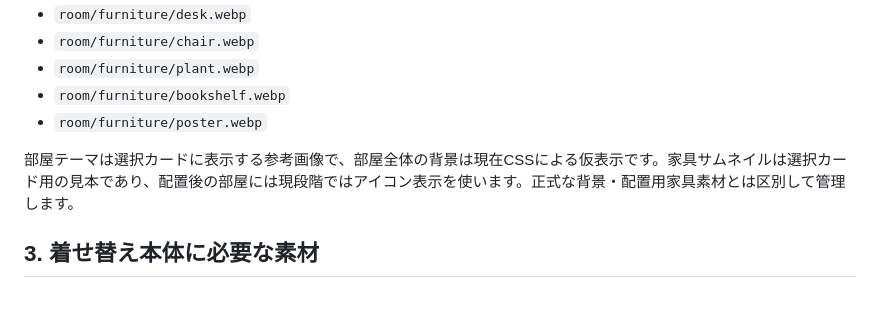
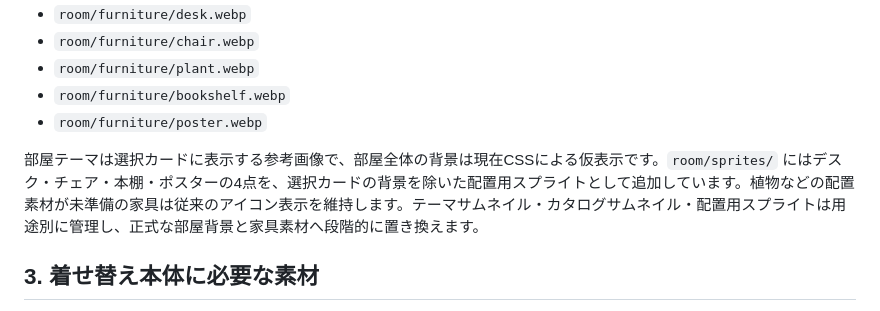
Before and after one commit to yoshikahayashi-net/kredo-quest, a Markdown page: avatar-room/assets/README.md, the part around the change. Rendered like a GitHub page.

Commit message:
Document transparent placed-item sprites

```diff
--- a/avatar-room/assets/README.md
+++ b/avatar-room/assets/README.md
@@ -31,7 +31,7 @@
 - `room/furniture/bookshelf.webp`
 - `room/furniture/poster.webp`
 
-部屋テーマは選択カードに表示する参考画像で、部屋全体の背景は現在CSSによる仮表示です。家具サムネイルは選択カード用の見本であり、配置後の部屋には現段階ではアイコン表示を使います。正式な背景・配置用家具素材とは区別して管理します。
+部屋テーマは選択カードに表示する参考画像で、部屋全体の背景は現在CSSによる仮表示です。`room/sprites/` にはデスク・チェア・本棚・ポスターの4点を、選択カードの背景を除いた配置用スプライトとして追加しています。植物などの配置素材が未準備の家具は従来のアイコン表示を維持します。テーマサムネイル・カタログサムネイル・配置用スプライトは用途別に管理し、正式な部屋背景と家具素材へ段階的に置き換えます。
 
 ## 3. 着せ替え本体に必要な素材
 
```
